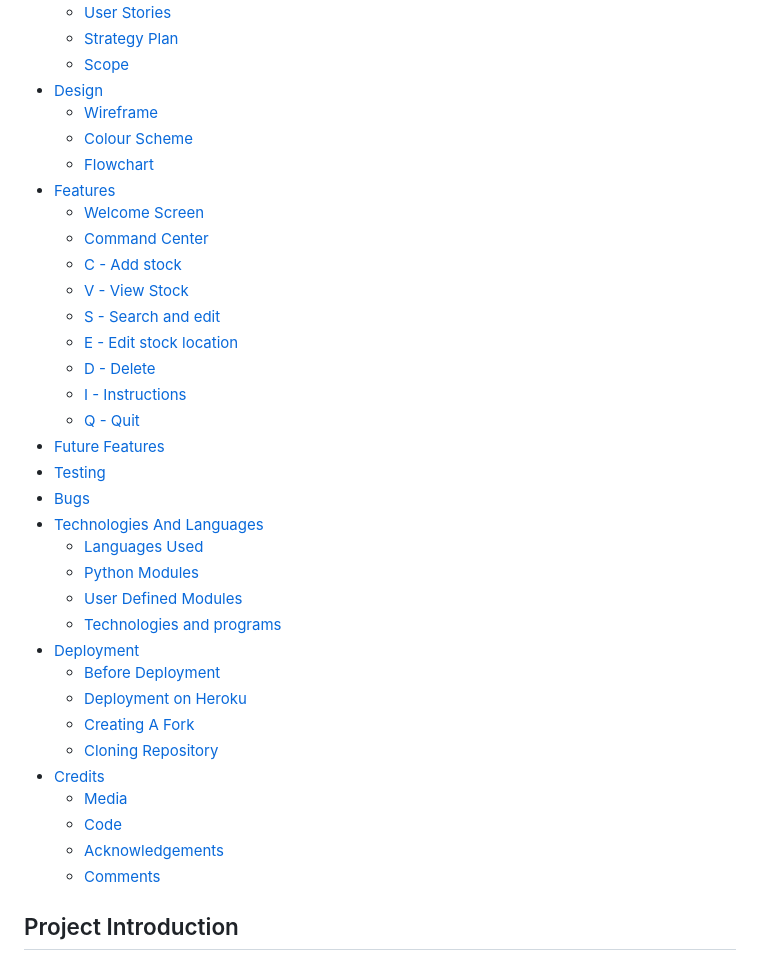
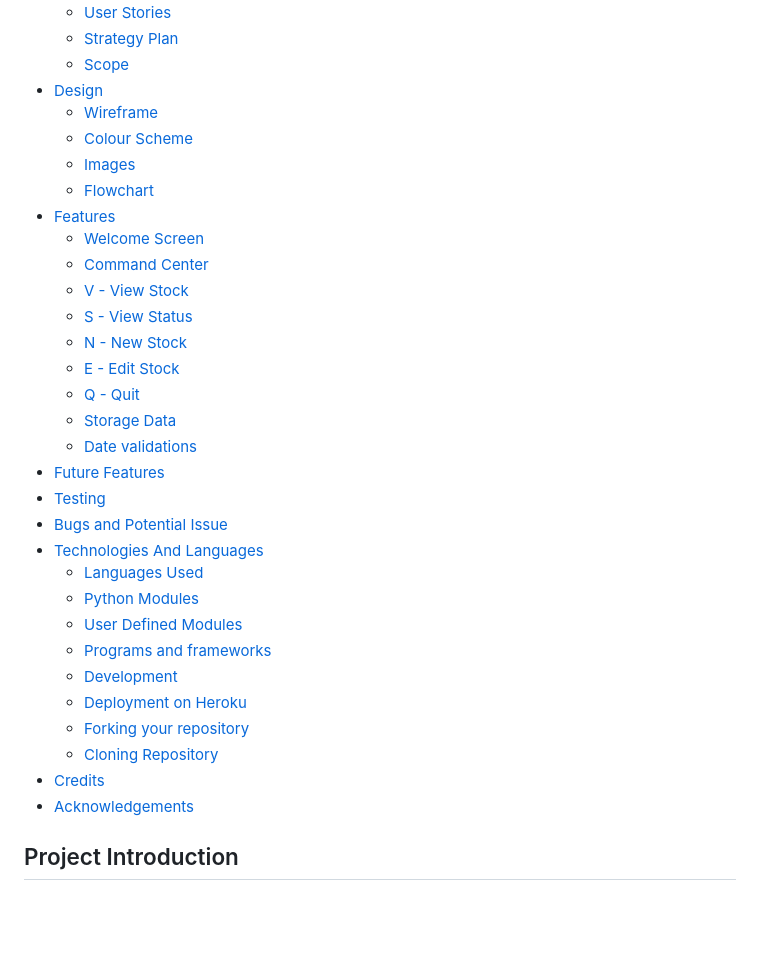
Before and after one commit to hpcoloma/itat, a Markdown page: README.md, the part around the change printed below. GitHub-like rendering; blank space fills up the shorter version.

Commit message:
Update table of contents in readme

```diff
--- a/README.md
+++ b/README.md
@@ -18,35 +16,33 @@
 -   [Design](#design)
     - [Wireframe](#wireframe)
     - [Colour Scheme](#colour-scheme)
+    - [Images](#images)
     - [Flowchart](#flowchart)
 -   [Features](#features)
     - [Welcome Screen](#Welcome-Screen)
     - [Command Center](#command-center)
-    - [C - Add stock](#c---add-stock)
     - [V - View Stock](#v---view-stock)
-    - [S - Search and edit](#s---search-and-edit)
-    - [E - Edit stock location](#e---edit-stock-location)
-    - [D - Delete](#d---delete)
-    - [I - Instructions](#i---instructions)
+    - [S - View Status](#s---view-status)
+    - [N - New Stock](#n---new-stock)
+    - [E - Edit Stock](#e---edit-stock)
     - [Q - Quit](#q---quit)
+    - [Storage Data](#storage-data)
+    - [Date validations](#date-validations)
 -   [Future Features](#future-features)
 -   [Testing](#testing)
--   [Bugs](#Bugs)
+-   [Bugs and Potential Issue](#bugs-and-potential-issu)
 -   [Technologies And Languages](#technologies-and-languages)
     - [Languages Used](#languages-used)
     - [Python Modules](#python-modules)
     - [User Defined Modules](#user-defined-modules)
-    - [Technologies and programs](#technologies-and-programs)
--   [Deployment](#deployment)
-    - [Before Deployment](#before-deployment)
+    - [Programs and frameworks](#programs-and-frameworks)
+    - [Development](#development)
     - [Deployment on Heroku](#deployment-on-heroku)
-    - [Creating A Fork](#creating-a-fork)
+    - [Forking your repository](#forking-your-repository)
     - [Cloning Repository](#cloning-repository)
--   [Credits](#credits)
-    - [Media](#media)
-    - [Code](#code)
-    - [Acknowledgements](#acknowledgements)
-    - [Comments](#comments)
+- [Credits](#credits)
+- [Acknowledgements](#acknowledgements)
+
 
 ## Project Introduction
 
```
Also changed, not shown: other parts of README.md (+1 -3 lines).
